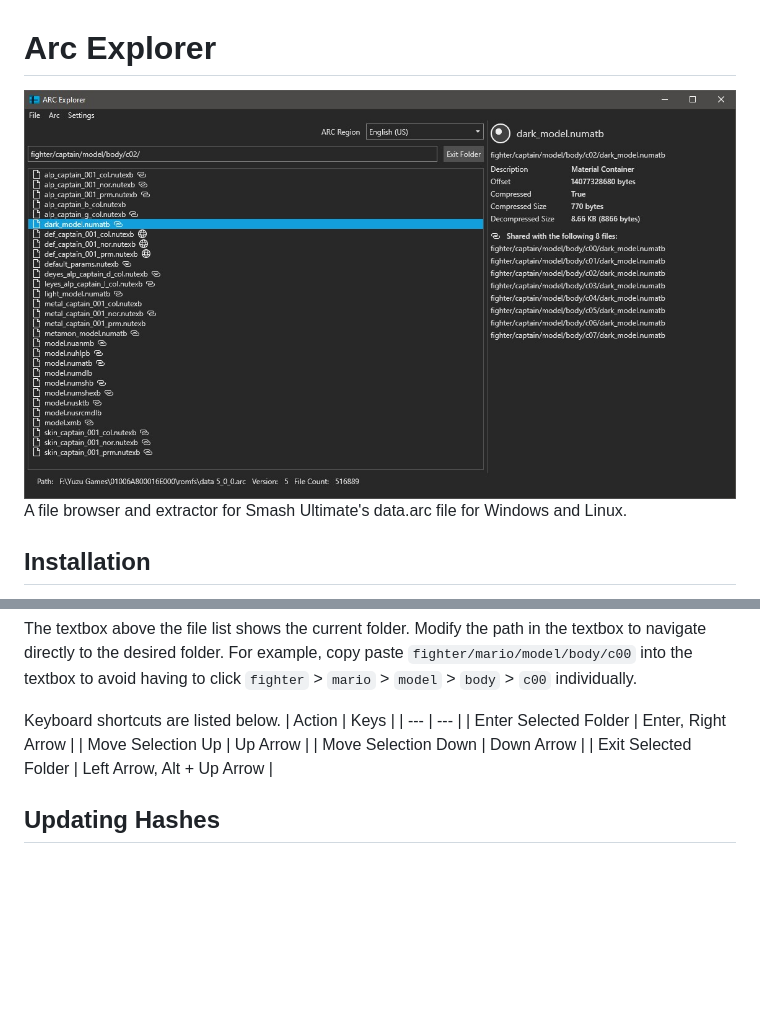
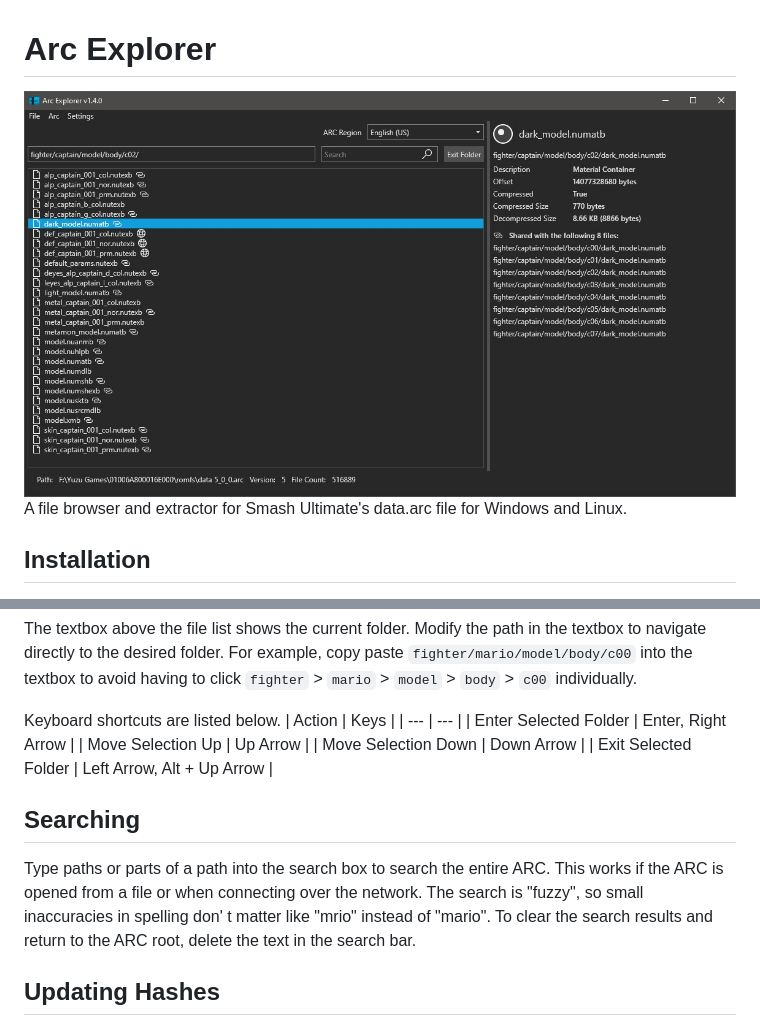
Before and after one commit to ScanMountGoat/ArcExplorer, a Markdown page: README.md, 2 parts joined by grey strips. Drawn GitHub-style; pictures changed too: application.jpg; blank space fills up the shorter version.

Commit message:
update application image and readme

```diff
--- a/README.md
+++ b/README.md
@@ -26,6 +26,9 @@ Keyboard shortcuts are listed below.
 | Move Selection Up | Up Arrow |
 | Move Selection Down | Down Arrow |
 | Exit Selected Folder | Left Arrow, Alt + Up Arrow |
+
+## Searching
+Type paths or parts of a path into the search box to search the entire ARC. This works if the ARC is opened from a file or when connecting over the network. The search is "fuzzy", so small inaccuracies in spelling don' t matter like "mrio" instead of "mario". To clear the search results and return to the ARC root, delete the text in the search bar.
 
 ## Updating Hashes
 <img src="https://github.com/ScanMountGoat/ArcExplorer/blob/master/hash_update.jpg" align="top" height="auto" width="auto">
```
Also changed, not shown: CHANGELOG.md (+6 -0 lines).
